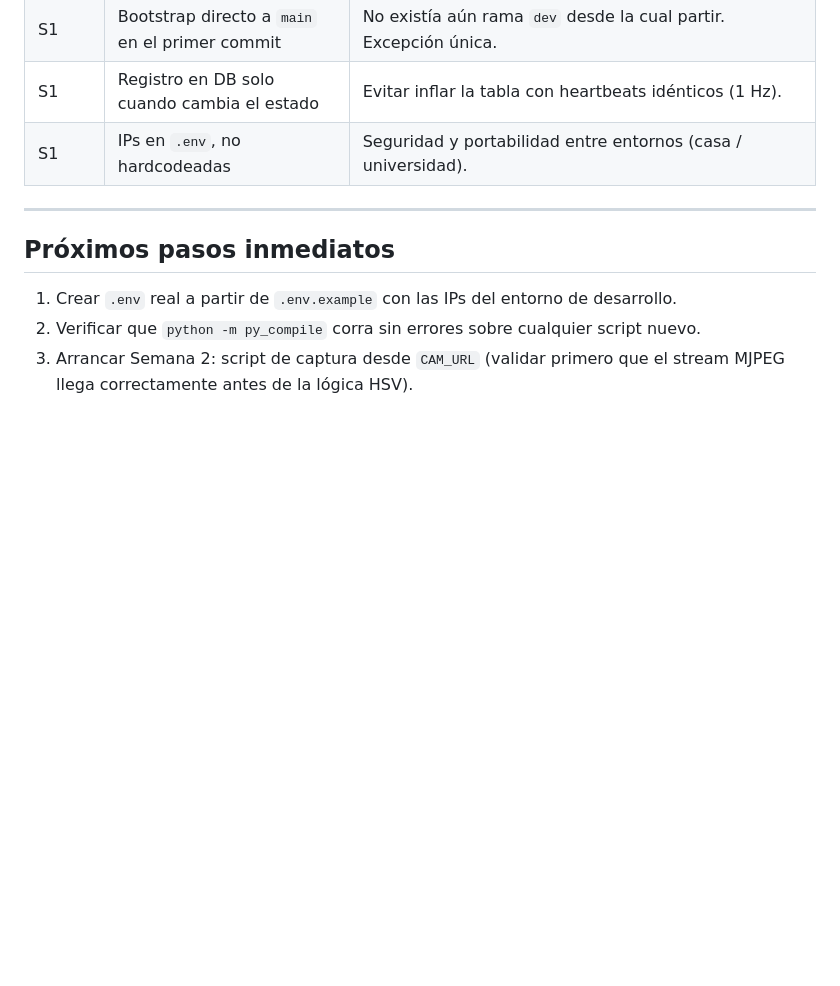
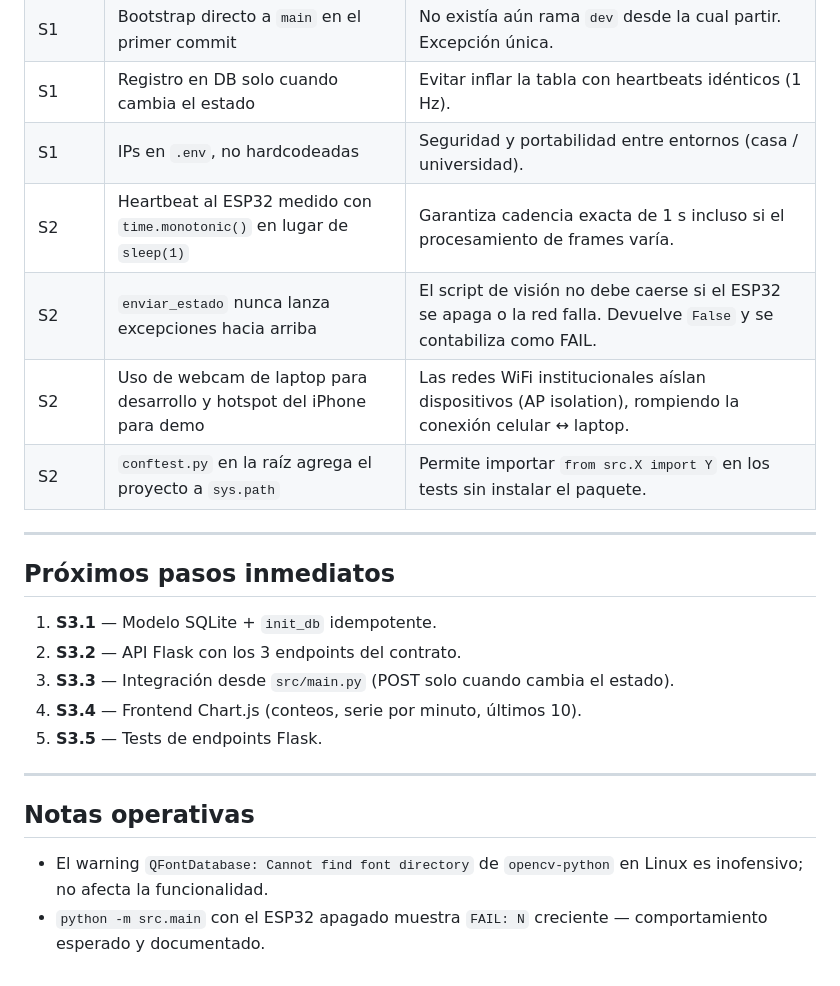
Before and after one commit to ANTONIO30-09/FrutaEstado, a Markdown page: PROGRESS.md, the part around one of its changes. Drawn GitHub-style; blank space fills up the shorter version.

```diff
--- a/PROGRESS.md
+++ b/PROGRESS.md
@@ -69,11 +68,24 @@ Bitácora del estado del proyecto. Se actualiza al cierre de cada sesión de tra
 | S1 | Bootstrap directo a `main` en el primer commit | No existía aún rama `dev` desde la cual partir. Excepción única. |
 | S1 | Registro en DB solo cuando cambia el estado | Evitar inflar la tabla con heartbeats idénticos (1 Hz). |
 | S1 | IPs en `.env`, no hardcodeadas | Seguridad y portabilidad entre entornos (casa / universidad). |
+| S2 | Heartbeat al ESP32 medido con `time.monotonic()` en lugar de `sleep(1)` | Garantiza cadencia exacta de 1 s incluso si el procesamiento de frames varía. |
+| S2 | `enviar_estado` nunca lanza excepciones hacia arriba | El script de visión no debe caerse si el ESP32 se apaga o la red falla. Devuelve `False` y se contabiliza como FAIL. |
+| S2 | Uso de webcam de laptop para desarrollo y hotspot del iPhone para demo | Las redes WiFi institucionales aíslan dispositivos (AP isolation), rompiendo la conexión celular ↔ laptop. |
+| S2 | `conftest.py` en la raíz agrega el proyecto a `sys.path` | Permite importar `from src.X import Y` en los tests sin instalar el paquete. |
 
 ---
 
 ## Próximos pasos inmediatos
 
-1. Crear `.env` real a partir de `.env.example` con las IPs del entorno de desarrollo.
-2. Verificar que `python -m py_compile` corra sin errores sobre cualquier script nuevo.
-3. Arrancar Semana 2: script de captura desde `CAM_URL` (validar primero que el stream MJPEG llega correctamente antes de la lógica HSV).
+1. **S3.1** — Modelo SQLite + `init_db` idempotente.
+2. **S3.2** — API Flask con los 3 endpoints del contrato.
+3. **S3.3** — Integración desde `src/main.py` (POST solo cuando cambia el estado).
+4. **S3.4** — Frontend Chart.js (conteos, serie por minuto, últimos 10).
+5. **S3.5** — Tests de endpoints Flask.
+
+---
+
+## Notas operativas
+
+- El warning `QFontDatabase: Cannot find font directory` de `opencv-python` en Linux es inofensivo; no afecta la funcionalidad.
+- `python -m src.main` con el ESP32 apagado muestra `FAIL: N` creciente — comportamiento esperado y documentado.
```
Also changed, not shown: other parts of PROGRESS.md (+28 -29 lines).
